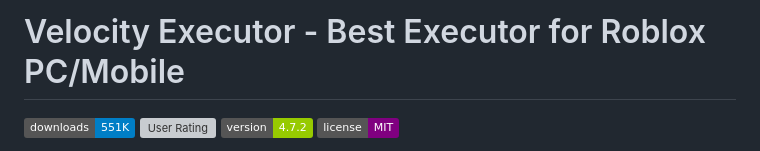
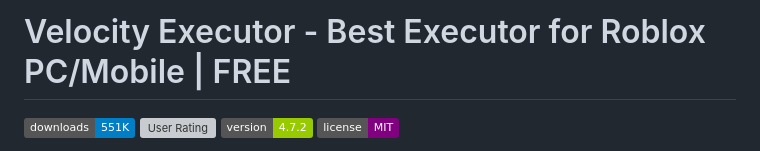
Before and after one commit to velocityopps/velocity, a Markdown page: LICENSE.md, the part around the change. Drawn GitHub-style; badges without logos; grey boxes are pictures that could not be loaded.

```diff
--- a/LICENSE.md
+++ b/LICENSE.md
@@ -1,4 +1,4 @@
-# Velocity Executor - Best Executor for Roblox PC/Mobile
+# Velocity Executor - Best Executor for Roblox PC/Mobile | FREE
 
 ![Downloads](https://img.shields.io/badge/downloads-551K-blue?style=flat&logo=github) ![User Rating](https://img.shields.io/badge/rating-4.77%2F5-gold?style=flat&logo=star) ![Latest Version](https://img.shields.io/badge/version-4.7.2-green?style=flat&logo=github) ![License](https://img.shields.io/badge/license-MIT-purple?style=flat)
 
```
